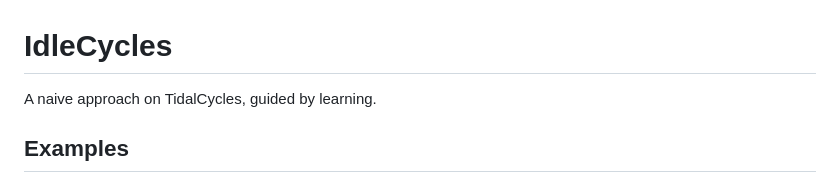
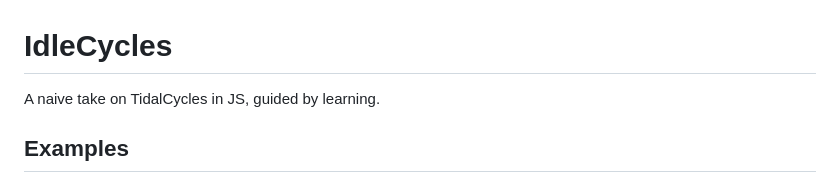
Before and after one commit to felixroos/idlecycles, a Markdown page: README.md, the part around the change. Rendered like a GitHub page.

Commit message:
change tagline

```diff
--- a/README.md
+++ b/README.md
@@ -1,6 +1,6 @@
 # IdleCycles
 
-A naive approach on TidalCycles, guided by learning.
+A naive take on TidalCycles in JS, guided by learning.
 
 ## Examples
 
```
